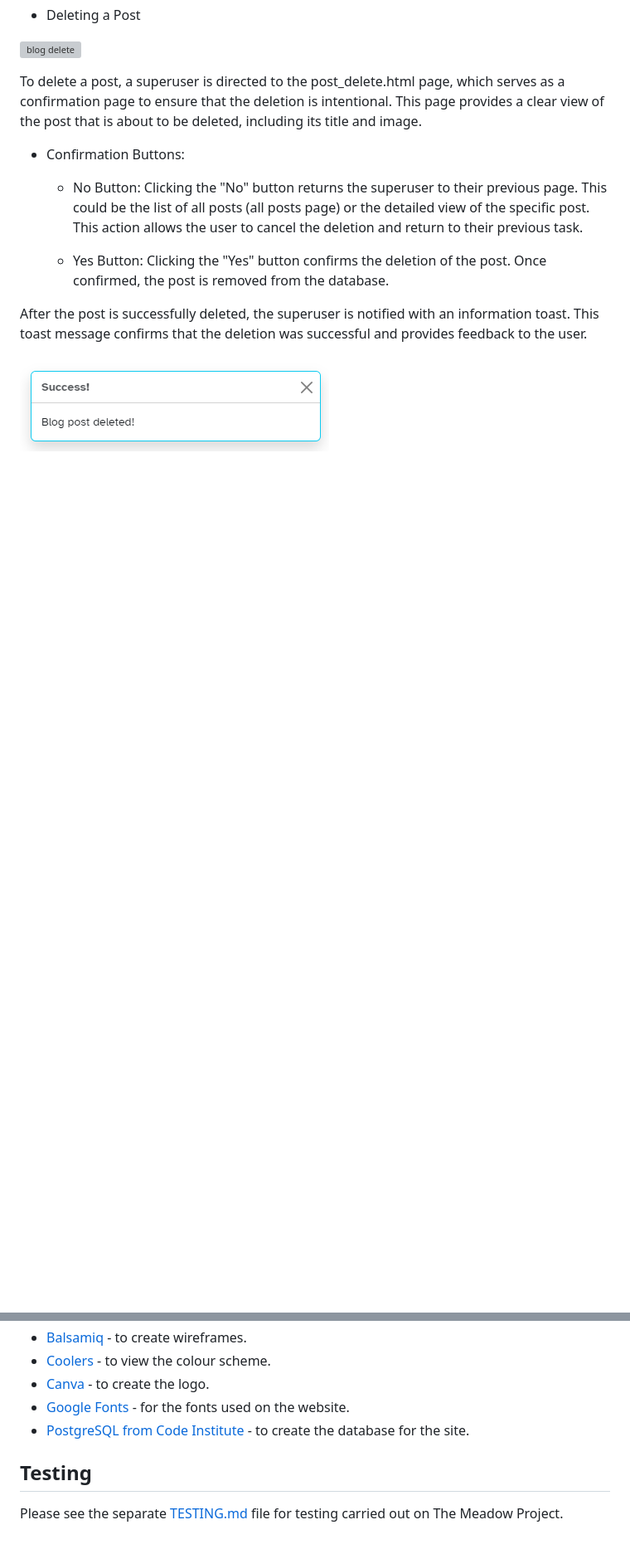
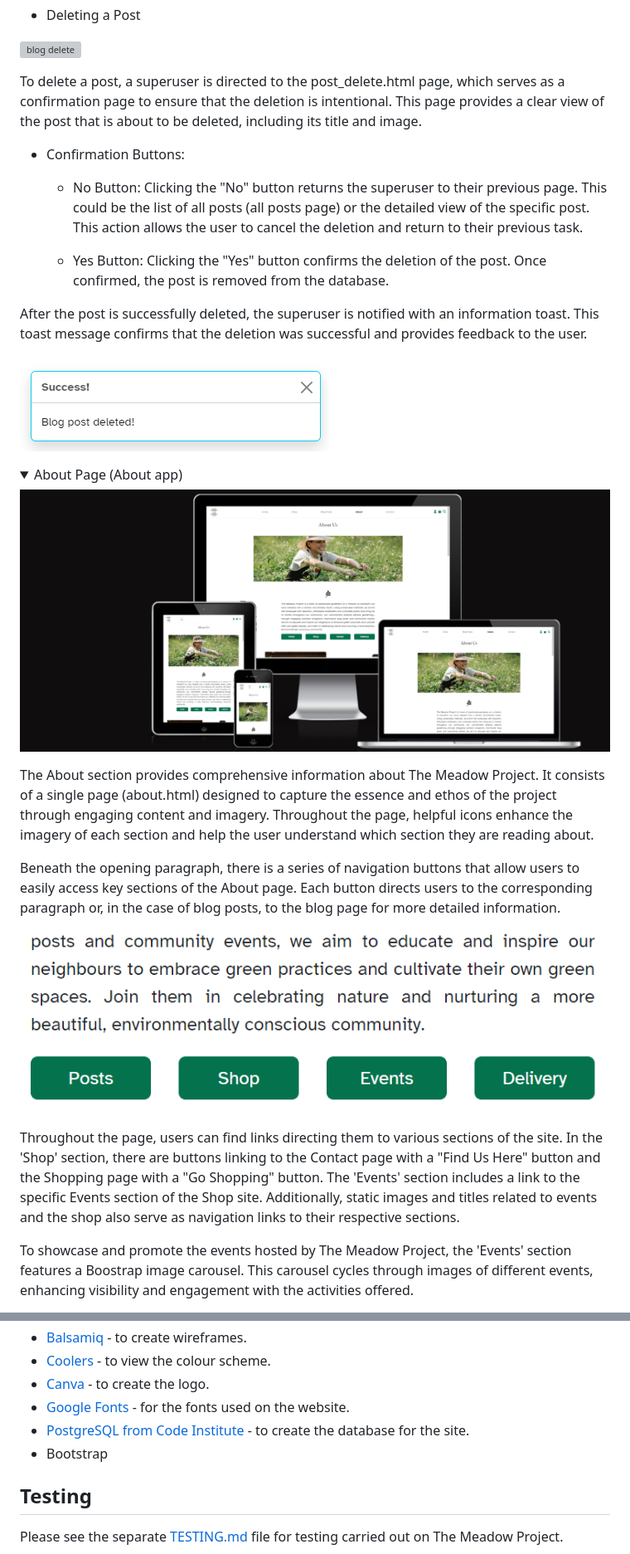
Before and after one commit to kosamad/the-meadow-project, a Markdown page: README.md, 2 parts joined by grey strips. Shown: that part at 83% size. Rendered like a GitHub page; pictures changed too: documentation/final/about-screens.PNG (added), documentation/final/about-subnav.PNG (added); folded sections open; blank space fills up the shorter version; grey boxes are pictures that could not be loaded.

Commit message:
About and Contact sections.

```diff
--- a/README.md
+++ b/README.md
@@ -763,3 +763,17 @@ After the post is successfully deleted, the superuser is notified with an inform
 
 </details>
 
+<details><summary>About Page (About app)</summary>
+
+![about screens](documentation/final/about-screens.PNG)
+
+The About section provides comprehensive information about The Meadow Project. It consists of a single page (about.html) designed to capture the essence and ethos of the project through engaging content and imagery. Throughout the page, helpful icons enhance the imagery of each section and help the user understand which section they are reading about.
+
+Beneath the opening paragraph, there is a series of navigation buttons that allow users to easily access key sections of the About page. Each button directs users to the corresponding paragraph or, in the case of blog posts, to the blog page for more detailed information.
+
+![about subnav](documentation/final/about-subnav.PNG)
+
+Throughout the page, users can find links directing them to various sections of the site. In the 'Shop' section, there are buttons linking to the Contact page with a "Find Us Here" button and the Shopping page with a "Go Shopping" button. The 'Events' section includes a link to the specific Events section of the Shop site. Additionally, static images and titles related to events and the shop also serve as navigation links to their respective sections.
+
+To showcase and promote the events hosted by The Meadow Project, the 'Events' section features a Boostrap image carousel. This carousel cycles through images of different events, enhancing visibility and engagement with the activities offered.
+
@@ -793,6 +838,7 @@ HTML, CSS, JavaScript & Python
 * [Canva](https://www.canva.com) - to create the logo.
 * [Google Fonts](https://fonts.google.com) - for the fonts used on the website.
 * [PostgreSQL from Code Institute](https://dbs.ci-dbs.net/) - to create the database for the site.
+* Bootstrap
 
 ## Testing
 
```
Also changed, not shown: other parts of README.md (+32 -1 lines), documentation/final/about-backtotop.PNG (added), documentation/final/contact-email.PNG (added), documentation/final/contact-info.PNG (added), documentation/final/contact-screens.PNG (added).
